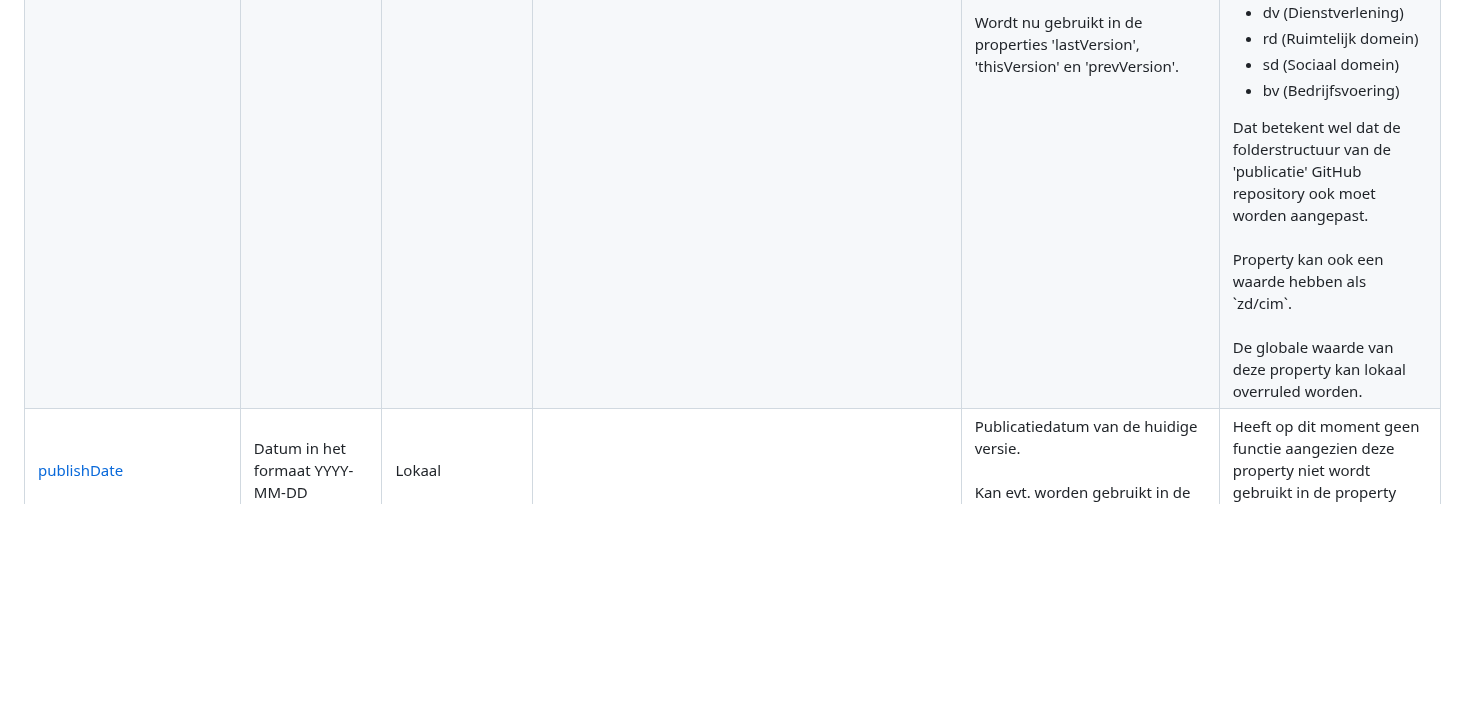
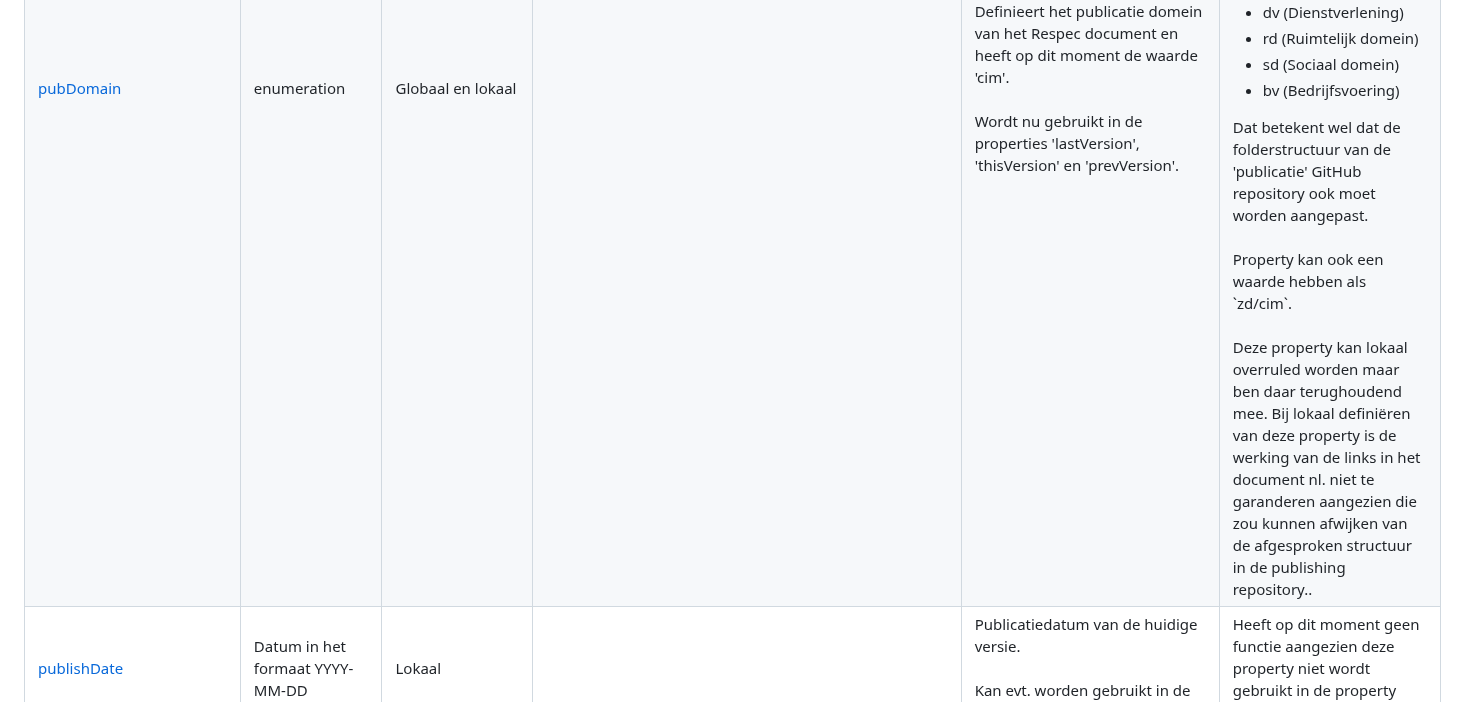
Before and after one commit to VNG-Realisatie/VNG-R-Respec-Template, a Markdown page: VNG-R-Assembling.md, the part around one of its changes. GitHub-like rendering; blank space fills up the shorter version.

```diff
--- a/VNG-R-Assembling.md
+++ b/VNG-R-Assembling.md
@@ -420,7 +421,8 @@ De meeste globaal gedefinieerd properties kunnen lokaal overruled worden zoals '
 					<li>sd (Sociaal domein)</li>
 					<li>bv (Bedrijfsvoering)</li>
 				</ul>
-				Dat betekent wel dat de folderstructuur van de 'publicatie' GitHub repository ook moet worden aangepast.<br/><br/>Property kan ook een waarde hebben als `zd/cim`.<br/><br/>De globale waarde van deze property kan lokaal overruled worden.
+				Dat betekent wel dat de folderstructuur van de 'publicatie' GitHub repository ook moet worden aangepast.<br/><br/>Property kan ook een waarde hebben als `zd/cim`.<br/><br/>Deze property kan lokaal
+				overruled worden maar ben daar terughoudend mee. Bij lokaal definiëren van deze property is de werking van de links in het document nl. niet te garanderen aangezien die zou kunnen afwijken van de afgesproken structuur in de publishing repository..
 			</td>
 		</tr>
 		<tr>
```
Also changed, not shown: other parts of VNG-R-Assembling.md (+18 -17 lines).
